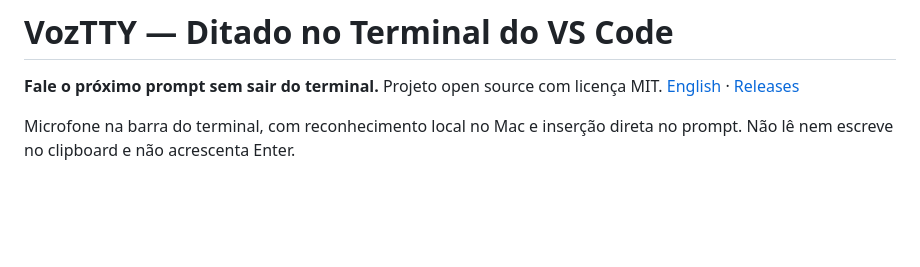
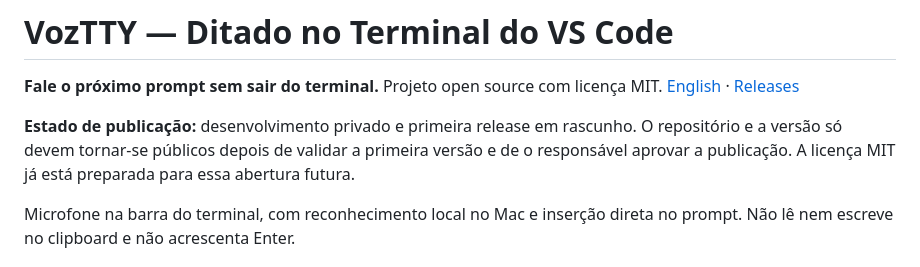
Before and after one commit to ricdanyalgil/VozTTY, a Markdown page: README.pt-BR.md, the part around the change. Rendered like a GitHub page; blank space fills up the shorter version.

```diff
--- a/README.pt-BR.md
+++ b/README.pt-BR.md
@@ -1,6 +1,8 @@
 # VozTTY — Ditado no Terminal do VS Code
 
 **Fale o próximo prompt sem sair do terminal.** Projeto open source com licença MIT. [English](README.md) · [Releases](https://github.com/ricdanyalgil/VozTTY/releases)
+
+**Estado de publicação:** desenvolvimento privado e primeira release em rascunho. O repositório e a versão só devem tornar-se públicos depois de validar a primeira versão e de o responsável aprovar a publicação. A licença MIT já está preparada para essa abertura futura.
 
 Microfone na barra do terminal, com reconhecimento local no Mac e inserção direta no prompt. Não lê nem escreve no clipboard e não acrescenta Enter.
 
```
Also changed, not shown: README.md (+2 -0 lines).
